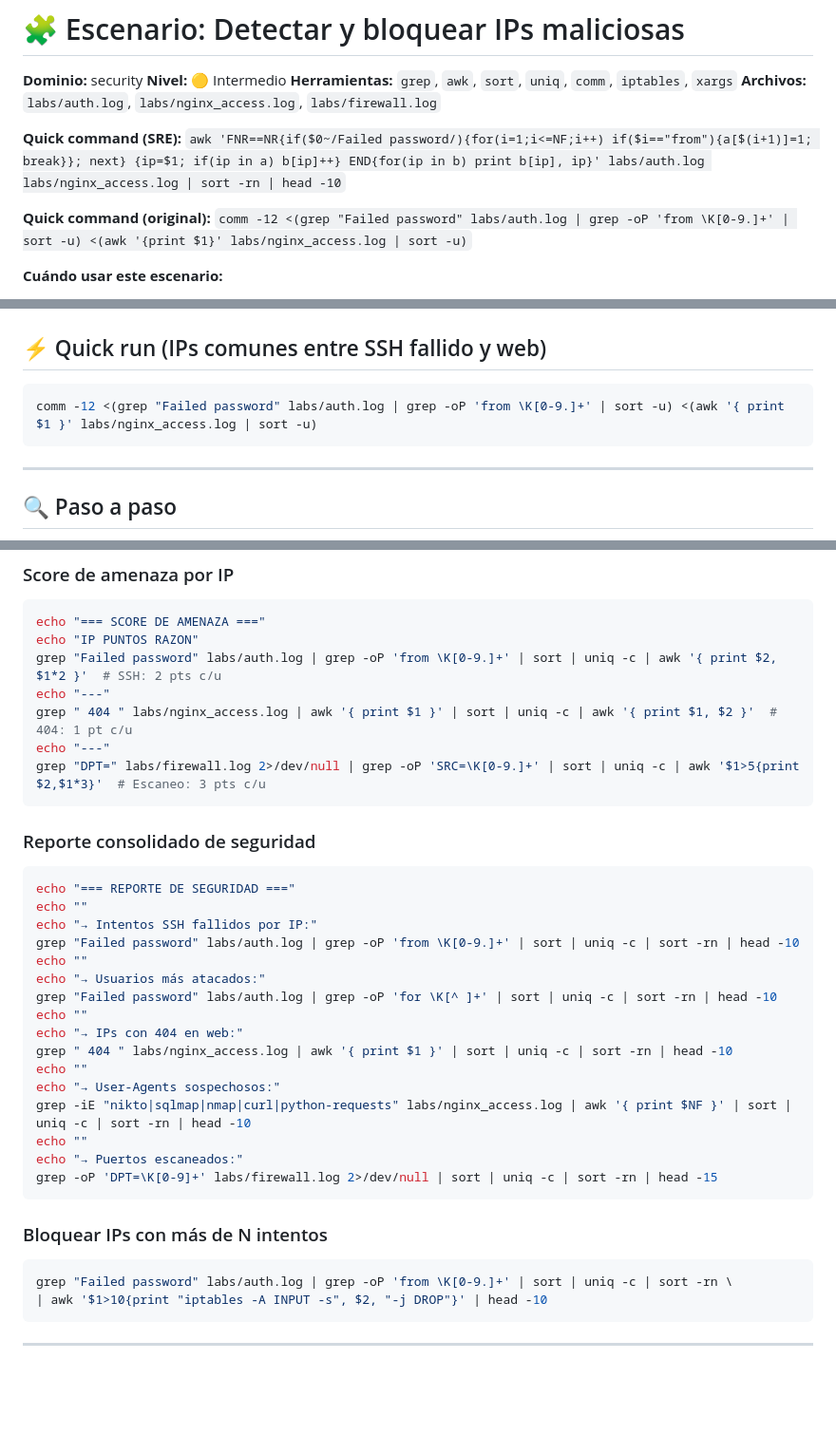
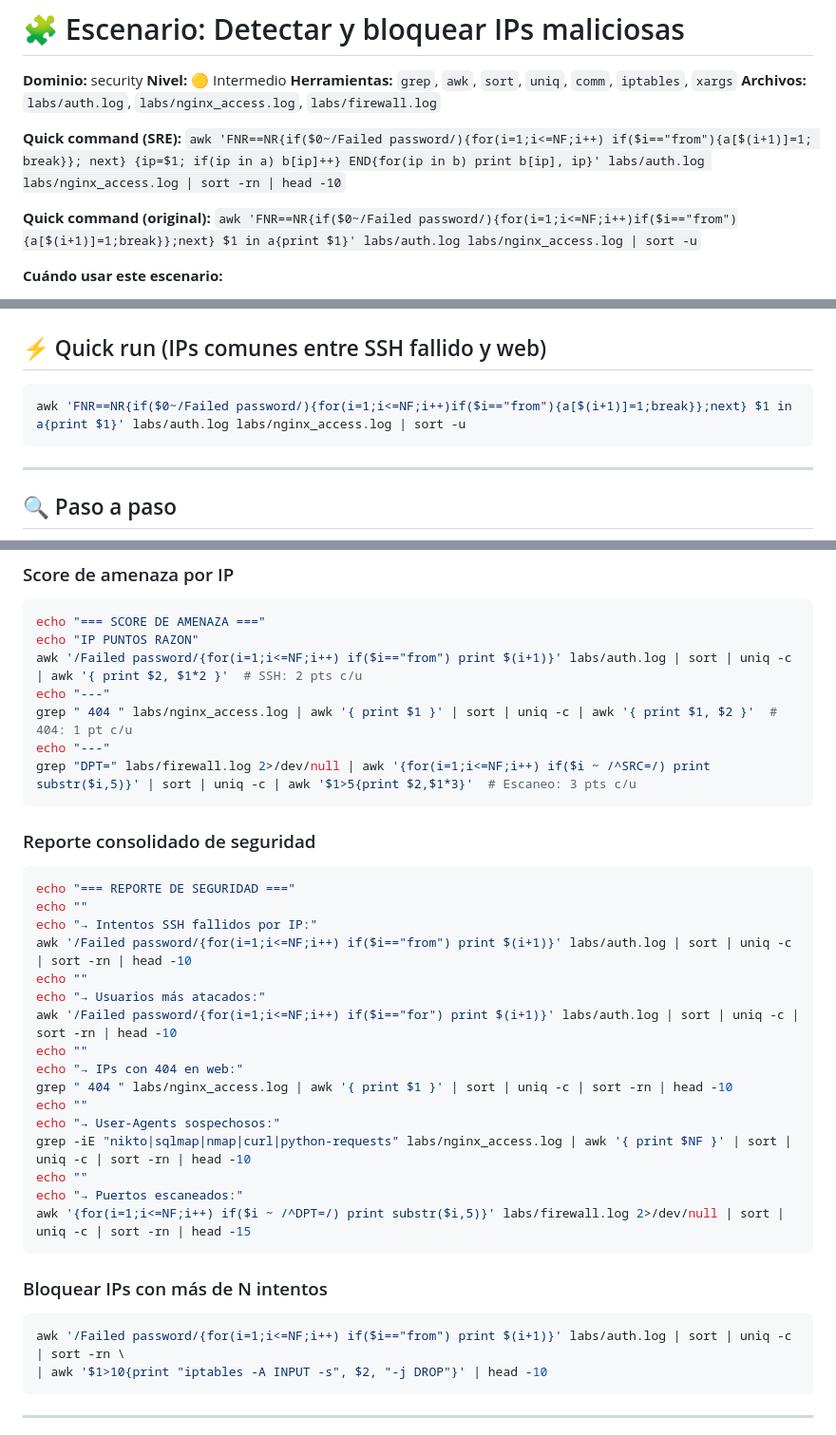
Before and after one commit to lumusitech/learning-sys-admin-guides, a Markdown page: scenarios/security/01-detect-and-block-malicious-ips.md, 3 parts joined by grey strips. Shown at 95% size. Drawn GitHub-style; blank space fills up the shorter version.

````diff
--- a/scenarios/security/01-detect-and-block-malicious-ips.md
+++ b/scenarios/security/01-detect-and-block-malicious-ips.md
@@ -7,7 +7,7 @@
 
 **Quick command (SRE):** `awk 'FNR==NR{if($0~/Failed password/){for(i=1;i<=NF;i++) if($i=="from"){a[$(i+1)]=1; break}}; next} {ip=$1; if(ip in a) b[ip]++} END{for(ip in b) print b[ip], ip}' labs/auth.log labs/nginx_access.log | sort -rn | head -10`
 
-**Quick command (original):** `comm -12 <(grep "Failed password" labs/auth.log | grep -oP 'from \K[0-9.]+' | sort -u) <(awk '{print $1}' labs/nginx_access.log | sort -u)`
+**Quick command (original):** `awk 'FNR==NR{if($0~/Failed password/){for(i=1;i<=NF;i++)if($i=="from"){a[$(i+1)]=1;break}};next} $1 in a{print $1}' labs/auth.log labs/nginx_access.log | sort -u`
 
 **Cuándo usar este escenario:**
 - IPs sospechosas aparecen en múltiples logs
@@ -42,7 +42,7 @@ El servidor recibe tráfico malicioso de múltiples IPs desde distintas fuentes.
 ## ⚡ Quick run (IPs comunes entre SSH fallido y web)
 
 ```bash
-comm -12 <(grep "Failed password" labs/auth.log | grep -oP 'from \K[0-9.]+' | sort -u) <(awk '{ print $1 }' labs/nginx_access.log | sort -u)
+awk 'FNR==NR{if($0~/Failed password/){for(i=1;i<=NF;i++)if($i=="from"){a[$(i+1)]=1;break}};next} $1 in a{print $1}' labs/auth.log labs/nginx_access.log | sort -u
 ```
 
 ---
@@ -75,11 +75,11 @@ comm -12 <(grep "Failed password" labs/auth.log | grep -oP 'from \K[0-9.]+' | so
 ```bash
 echo "=== SCORE DE AMENAZA ==="
 echo "IP PUNTOS RAZON"
-grep "Failed password" labs/auth.log | grep -oP 'from \K[0-9.]+' | sort | uniq -c | awk '{ print $2, $1*2 }'  # SSH: 2 pts c/u
+awk '/Failed password/{for(i=1;i<=NF;i++) if($i=="from") print $(i+1)}' labs/auth.log | sort | uniq -c | awk '{ print $2, $1*2 }'  # SSH: 2 pts c/u
 echo "---"
 grep " 404 " labs/nginx_access.log | awk '{ print $1 }' | sort | uniq -c | awk '{ print $1, $2 }'  # 404: 1 pt c/u
 echo "---"
-grep "DPT=" labs/firewall.log 2>/dev/null | grep -oP 'SRC=\K[0-9.]+' | sort | uniq -c | awk '$1>5{print $2,$1*3}'  # Escaneo: 3 pts c/u
+grep "DPT=" labs/firewall.log 2>/dev/null | awk '{for(i=1;i<=NF;i++) if($i ~ /^SRC=/) print substr($i,5)}' | sort | uniq -c | awk '$1>5{print $2,$1*3}'  # Escaneo: 3 pts c/u
 ```
 
 ### Reporte consolidado de seguridad
@@ -88,10 +88,10 @@ grep "DPT=" labs/firewall.log 2>/dev/null | grep -oP 'SRC=\K[0-9.]+' | sort | un
 echo "=== REPORTE DE SEGURIDAD ==="
 echo ""
 echo "→ Intentos SSH fallidos por IP:"
-grep "Failed password" labs/auth.log | grep -oP 'from \K[0-9.]+' | sort | uniq -c | sort -rn | head -10
+awk '/Failed password/{for(i=1;i<=NF;i++) if($i=="from") print $(i+1)}' labs/auth.log | sort | uniq -c | sort -rn | head -10
 echo ""
 echo "→ Usuarios más atacados:"
-grep "Failed password" labs/auth.log | grep -oP 'for \K[^ ]+' | sort | uniq -c | sort -rn | head -10
+awk '/Failed password/{for(i=1;i<=NF;i++) if($i=="for") print $(i+1)}' labs/auth.log | sort | uniq -c | sort -rn | head -10
 echo ""
 echo "→ IPs con 404 en web:"
 grep " 404 " labs/nginx_access.log | awk '{ print $1 }' | sort | uniq -c | sort -rn | head -10
@@ -100,13 +100,13 @@ echo "→ User-Agents sospechosos:"
 grep -iE "nikto|sqlmap|nmap|curl|python-requests" labs/nginx_access.log | awk '{ print $NF }' | sort | uniq -c | sort -rn | head -10
 echo ""
 echo "→ Puertos escaneados:"
-grep -oP 'DPT=\K[0-9]+' labs/firewall.log 2>/dev/null | sort | uniq -c | sort -rn | head -15
+awk '{for(i=1;i<=NF;i++) if($i ~ /^DPT=/) print substr($i,5)}' labs/firewall.log 2>/dev/null | sort | uniq -c | sort -rn | head -15
 ```
 
 ### Bloquear IPs con más de N intentos
 
 ```bash
-grep "Failed password" labs/auth.log | grep -oP 'from \K[0-9.]+' | sort | uniq -c | sort -rn \
+awk '/Failed password/{for(i=1;i<=NF;i++) if($i=="from") print $(i+1)}' labs/auth.log | sort | uniq -c | sort -rn \
 | awk '$1>10{print "iptables -A INPUT -s", $2, "-j DROP"}' | head -10
 ```
 
````
Also changed, not shown: other parts of scenarios/security/01-detect-and-block-malicious-ips.md (+1 -1 lines), scenarios/networking/03-port-scan-detection.md (+9 -9 lines).
